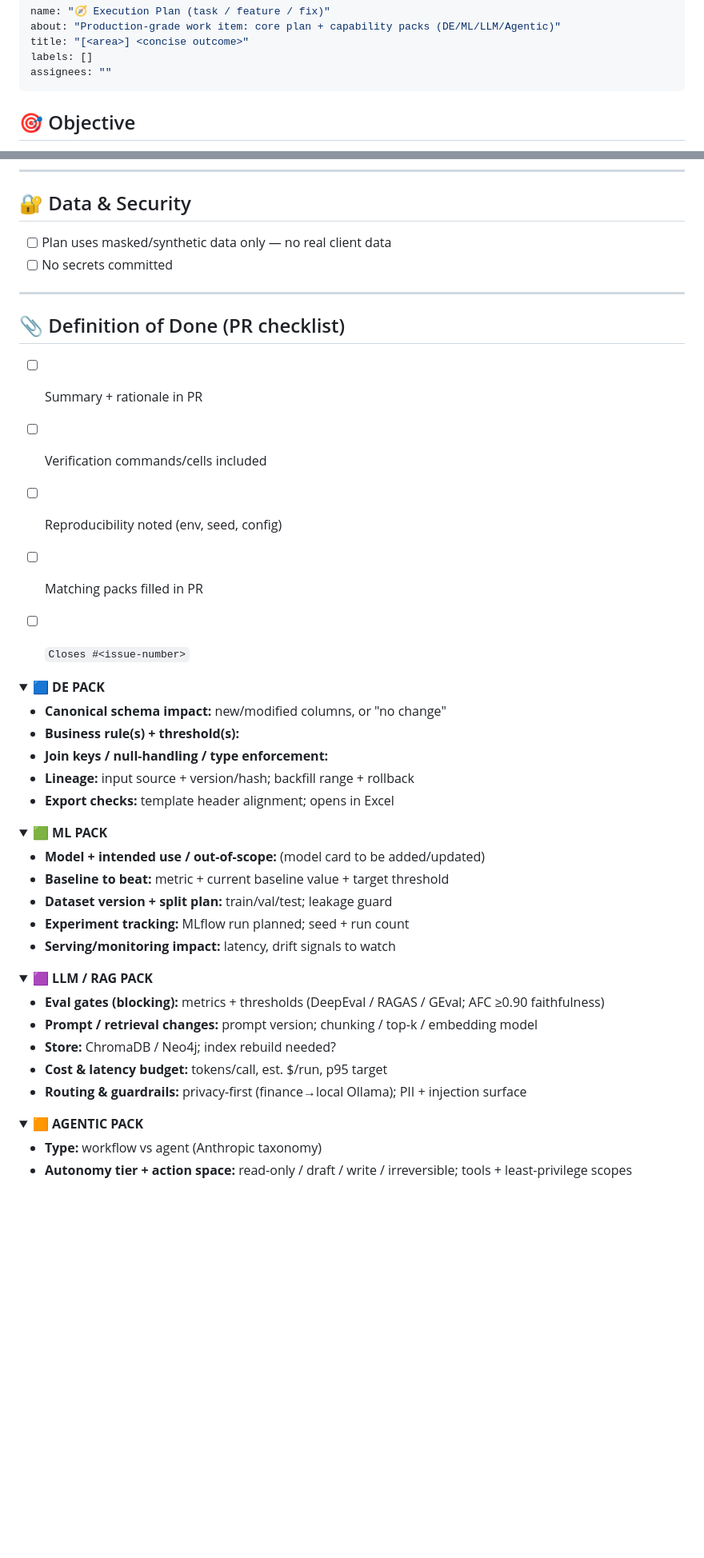
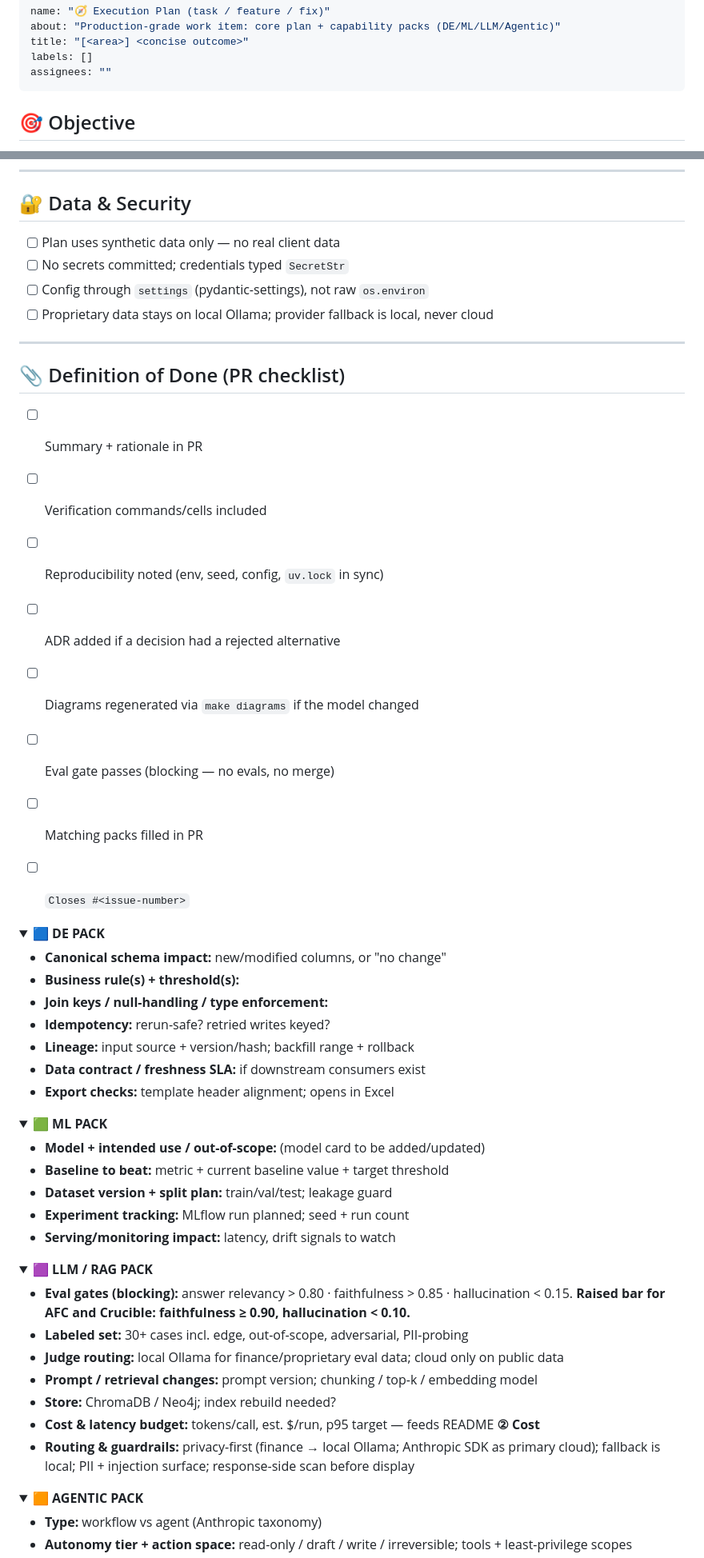
Before and after one commit to manuel-reyes-ml/learning_journey, a Markdown page: .github/ISSUE_TEMPLATE/task.md, 2 parts joined by grey strips. Shown at 80% size. Rendered like a GitHub page; folded sections open; blank space fills up the shorter version.

```diff
--- a/.github/ISSUE_TEMPLATE/task.md
+++ b/.github/ISSUE_TEMPLATE/task.md
@@ -10,6 +10,7 @@ assignees: ""
  Fill the CORE (always). Tick the packs this work touches under "Packs in scope",
  then expand + fill ONLY those packs at the bottom and delete the rest.
  The packs you tick here should match the ones in the Cursor task brief and the PR.
+ Standards source: AGENTS.md + .cursor/rules/. Roadmap v10.0.
 -->
 
 ## 🎯 Objective
@@ -72,13 +83,18 @@ assignees: ""
 - **Mitigation:** …
 ---
 ## 🔐 Data & Security
-- [ ] Plan uses masked/synthetic data only — no real client data
-- [ ] No secrets committed
+- [ ] Plan uses synthetic data only — no real client data
+- [ ] No secrets committed; credentials typed `SecretStr`
+- [ ] Config through `settings` (pydantic-settings), not raw `os.environ`
+- [ ] Proprietary data stays on local Ollama; provider fallback is local, never cloud
 ---
 ## 📎 Definition of Done (PR checklist)
 - [ ] Summary + rationale in PR
 - [ ] Verification commands/cells included
-- [ ] Reproducibility noted (env, seed, config)
+- [ ] Reproducibility noted (env, seed, config, `uv.lock` in sync)
+- [ ] ADR added if a decision had a rejected alternative
+- [ ] Diagrams regenerated via `make diagrams` if the model changed
+- [ ] Eval gate passes (blocking — no evals, no merge)
 - [ ] Matching packs filled in PR
 - [ ] `Closes #<issue-number>`
 
@@ -92,12 +108,17 @@ assignees: ""
 - **Canonical schema impact:** new/modified columns, or "no change"
 - **Business rule(s) + threshold(s):** <!-- e.g. 59½ by 12/31; 55-rule; exclusions/locks -->
 - **Join keys / null-handling / type enforcement:**
+- **Idempotency:** rerun-safe? retried writes keyed?
 - **Lineage:** input source + version/hash; backfill range + rollback
+- **Data contract / freshness SLA:** if downstream consumers exist
 - **Export checks:** template header alignment; opens in Excel
 </details>
 
 <details>
 <summary><b>🟩 ML PACK</b></summary>
+
+<!-- Under v10.0, ML is a compressed literacy module inside Stage 3, not a career stage.
+     Sequence: Prompt → RAG → Fine-tune → Distill. -->
 
 - **Model + intended use / out-of-scope:** (model card to be added/updated)
 - **Baseline to beat:** metric + current baseline value + target threshold
@@ -109,11 +130,15 @@ assignees: ""
 <details>
 <summary><b>🟪 LLM / RAG PACK</b></summary>
 
-- **Eval gates (blocking):** metrics + thresholds (DeepEval / RAGAS / GEval; AFC ≥0.90 faithfulness)
+- **Eval gates (blocking):** answer relevancy > 0.80 · faithfulness > 0.85 · hallucination < 0.15.
+  **Raised bar for AFC and Crucible: faithfulness ≥ 0.90, hallucination < 0.10.**
+- **Labeled set:** 30+ cases incl. edge, out-of-scope, adversarial, PII-probing
+- **Judge routing:** local Ollama for finance/proprietary eval data; cloud only on public data
 - **Prompt / retrieval changes:** prompt version; chunking / top-k / embedding model
 - **Store:** ChromaDB / Neo4j; index rebuild needed?
-- **Cost & latency budget:** tokens/call, est. $/run, p95 target
-- **Routing & guardrails:** privacy-first (finance→local Ollama); PII + injection surface
+- **Cost & latency budget:** tokens/call, est. $/run, p95 target — feeds README **② Cost**
+- **Routing & guardrails:** privacy-first (finance → local Ollama; Anthropic SDK as primary cloud);
+  fallback is local; PII + injection surface; response-side scan before display
 </details>
 
 <details>
```
Also changed, not shown: other parts of .github/ISSUE_TEMPLATE/task.md (+19 -5 lines).
